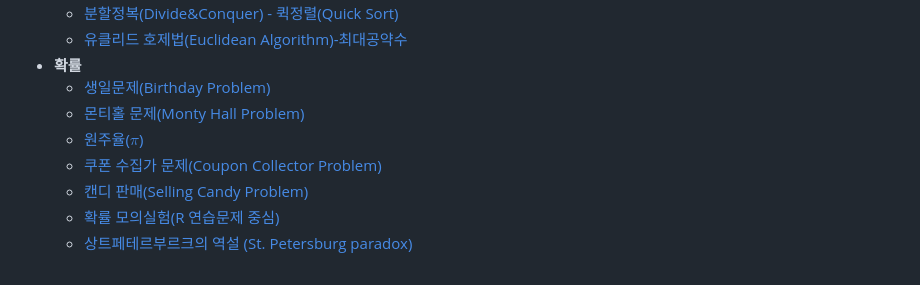
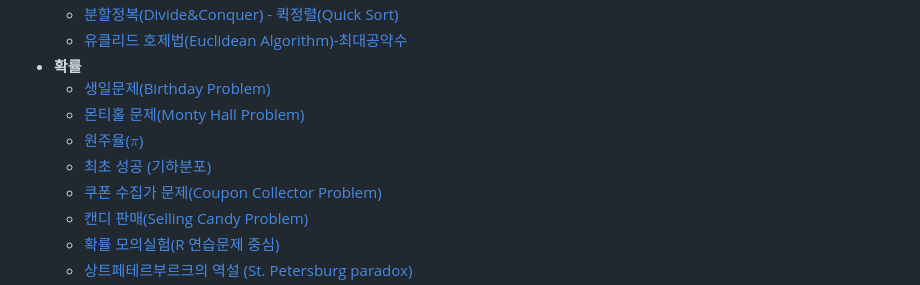
Before and after one commit to statkclee/r-algorithm, a Markdown page: index.md, the part around the change. Drawn GitHub-style.

Commit message:
added geometric distribution lesson

```diff
--- a/index.md
+++ b/index.md
@@ -24,6 +24,7 @@ title: 데이터 과학을 위한 R 알고리즘
     - [생일문제(Birthday Problem)](r-birthday-problem.html)
     - [몬티홀 문제(Monty Hall Problem)](r-monty-hall-problem.html)
     - [원주율($\pi$)](r-monte-carlo-pi.html)
+    - [최초 성공 (기하분포)](r-geometric-distribution.html)
     - [쿠폰 수집가 문제(Coupon Collector Problem)](r-coupon-collector-problem.html)
     - [캔디 판매(Selling Candy Problem)](r-selling-candy-problem.html)
     - [확률 모의실험(R 연습문제 중심)](r-probability-exercise.html)
```
Also changed, not shown: r-geometric-distribution.md (added, +268 -0 lines), fig/item-reinforcement-evaluation-1.png (added), fig/reinforcement-example.png (added), fig/rgeom-function-goodness-of-fit-1.png (added), 2 other files.
